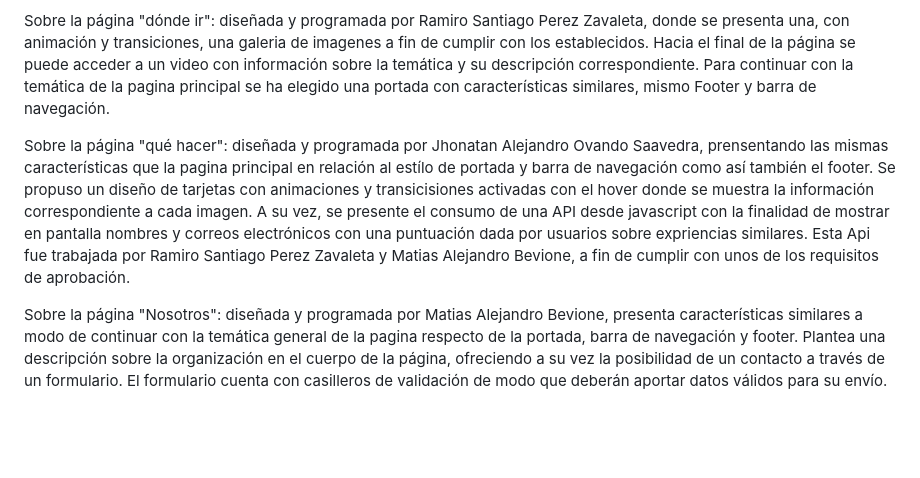
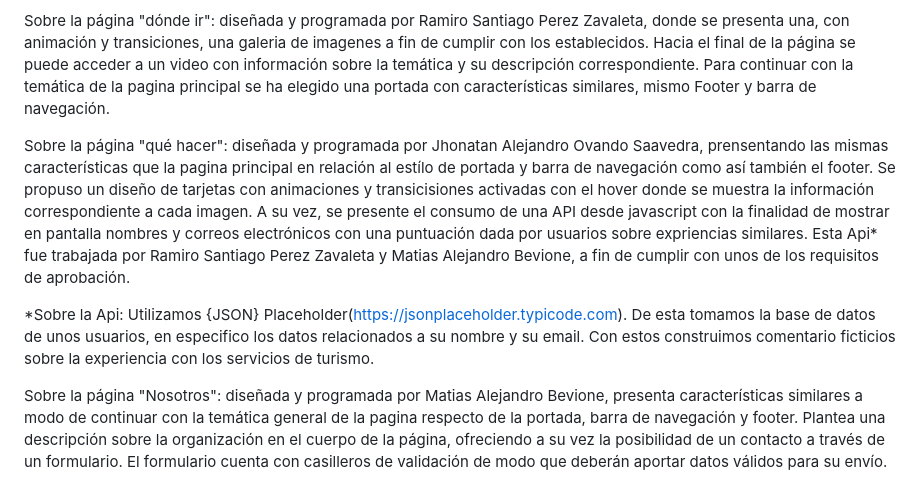
Before and after one commit to DaanAr/TP-turismo, a Markdown page: README.md, the part around the change. Rendered like a GitHub page; blank space fills up the shorter version.

Commit message:
cometario api

```diff
--- a/README.md
+++ b/README.md
@@ -9,6 +9,8 @@ Sobre la pagina principal: esta diseñada y programada por Daniela Arias, siendo
 
 Sobre la página "dónde ir": diseñada y programada por Ramiro Santiago Perez Zavaleta, donde se presenta una, con animación y transiciones, una galeria de imagenes a fin de cumplir con los establecidos. Hacia el final de la página se puede acceder a un video con información sobre la temática y su descripción correspondiente. Para continuar con la temática de la pagina principal se ha elegido una portada con características similares, mismo Footer y barra de navegación.
 
-Sobre la página "qué hacer": diseñada y programada por Jhonatan Alejandro Ovando Saavedra, prensentando las mismas características que la pagina principal en relación al estílo de portada y barra de navegación como así también el footer. Se propuso un diseño de tarjetas con animaciones y transicisiones activadas con el hover donde se muestra la información correspondiente a cada imagen. A su vez, se presente el consumo de una API desde javascript con la finalidad de mostrar en pantalla nombres y correos electrónicos con una puntuación dada por usuarios sobre expriencias similares. Esta Api fue trabajada por Ramiro Santiago Perez Zavaleta y Matias Alejandro Bevione, a fin de cumplir con unos de los requisitos de aprobación.
+Sobre la página "qué hacer": diseñada y programada por Jhonatan Alejandro Ovando Saavedra, prensentando las mismas características que la pagina principal en relación al estílo de portada y barra de navegación como así también el footer. Se propuso un diseño de tarjetas con animaciones y transicisiones activadas con el hover donde se muestra la información correspondiente a cada imagen. A su vez, se presente el consumo de una API desde javascript con la finalidad de mostrar en pantalla nombres y correos electrónicos con una puntuación dada por usuarios sobre expriencias similares. Esta Api* fue trabajada por Ramiro Santiago Perez Zavaleta y Matias Alejandro Bevione, a fin de cumplir con unos de los requisitos de aprobación.
+
+*Sobre la Api: Utilizamos  {JSON} Placeholder(https://jsonplaceholder.typicode.com). De esta tomamos la base de datos de unos usuarios, en especifico los datos relacionados a su nombre y su email. Con estos construimos comentario ficticios sobre la experiencia con los servicios de turismo.
 
 Sobre la página "Nosotros": diseñada y programada por Matias Alejandro Bevione, presenta características similares a modo de continuar con la temática general de la pagina respecto de la portada, barra de navegación y footer. Plantea una descripción sobre la organización en el cuerpo de la página, ofreciendo a su vez la posibilidad de un contacto a través de un formulario. El formulario cuenta con casilleros de validación de modo que deberán aportar datos válidos para su envío.
```
